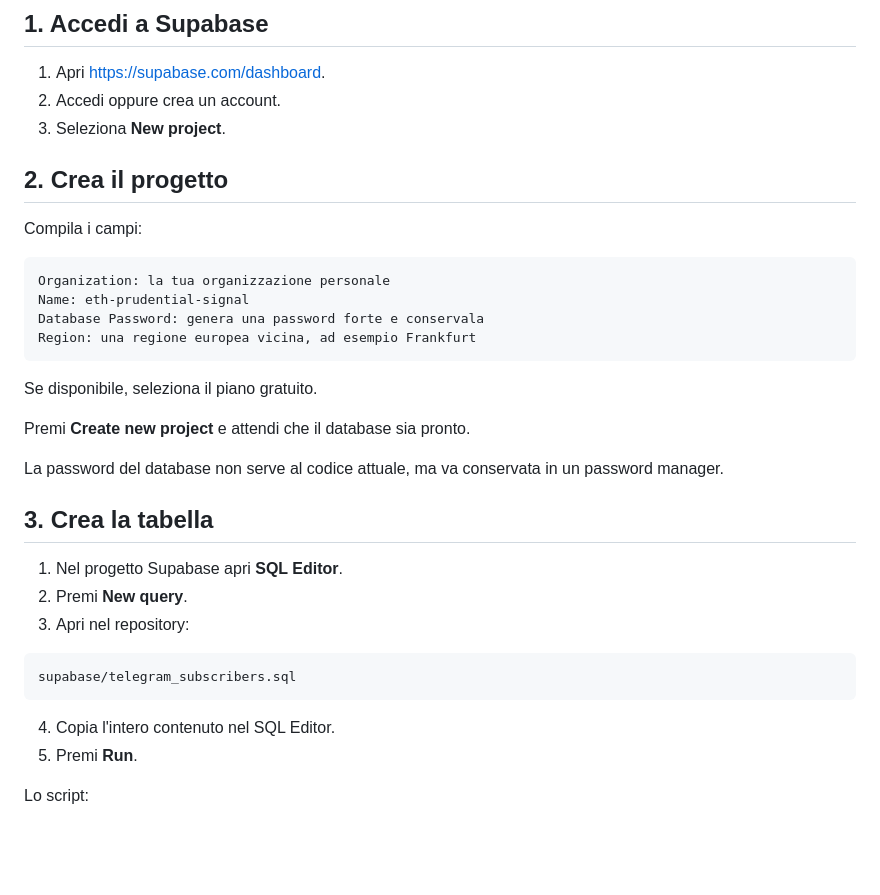
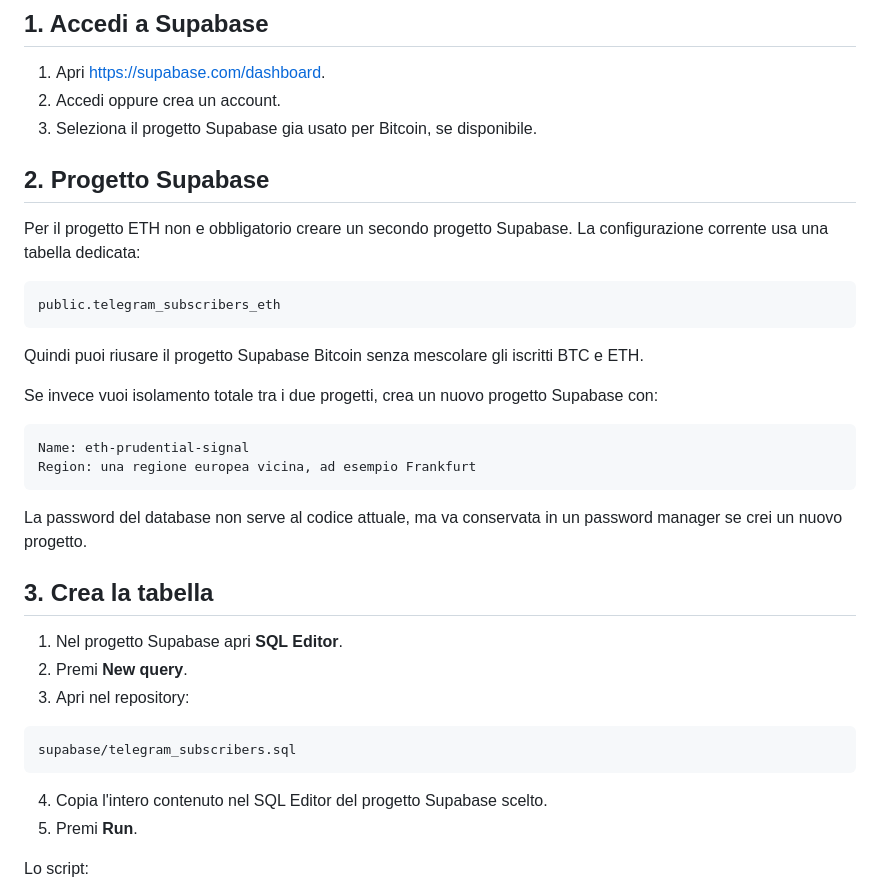
Before and after one commit to giuse2003/ETH_Prudential_Signal, a Markdown page: SUPABASE_SETUP.md, the part around the change. Rendered like a GitHub page; blank space fills up the shorter version.

````diff
--- a/SUPABASE_SETUP.md
+++ b/SUPABASE_SETUP.md
@@ -13,25 +13,30 @@ Non inserire token o chiavi Supabase nei file del repository.
 
 1. Apri <https://supabase.com/dashboard>.
 2. Accedi oppure crea un account.
-3. Seleziona **New project**.
+3. Seleziona il progetto Supabase gia usato per Bitcoin, se disponibile.
 
-## 2. Crea il progetto
+## 2. Progetto Supabase
 
-Compila i campi:
+Per il progetto ETH non e obbligatorio creare un secondo progetto Supabase.
+La configurazione corrente usa una tabella dedicata:
 
 ```text
-Organization: la tua organizzazione personale
+public.telegram_subscribers_eth
+```
+
+Quindi puoi riusare il progetto Supabase Bitcoin senza mescolare gli iscritti
+BTC e ETH.
+
+Se invece vuoi isolamento totale tra i due progetti, crea un nuovo progetto
+Supabase con:
+
+```text
 Name: eth-prudential-signal
-Database Password: genera una password forte e conservala
 Region: una regione europea vicina, ad esempio Frankfurt
 ```
 
-Se disponibile, seleziona il piano gratuito.
-
-Premi **Create new project** e attendi che il database sia pronto.
-
 La password del database non serve al codice attuale, ma va conservata in un
-password manager.
+password manager se crei un nuovo progetto.
 
 ## 3. Crea la tabella
 
@@ -43,7 +48,7 @@ password manager.
 supabase/telegram_subscribers.sql
 ```
 
-4. Copia l'intero contenuto nel SQL Editor.
+4. Copia l'intero contenuto nel SQL Editor del progetto Supabase scelto.
 5. Premi **Run**.
 
 Lo script:
````
Also changed, not shown: ETH_PROJECT_ROADMAP.md (+3 -0 lines).
